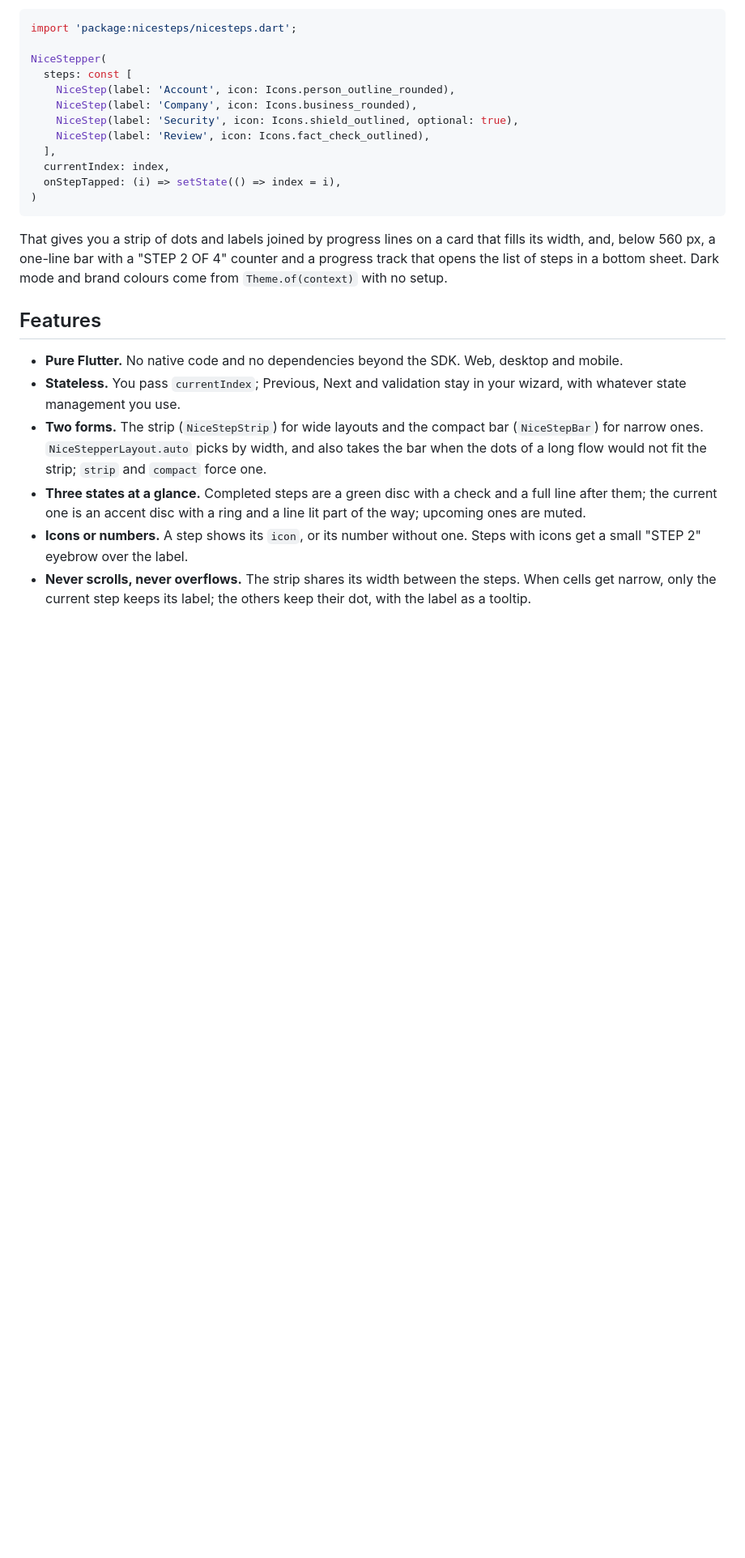
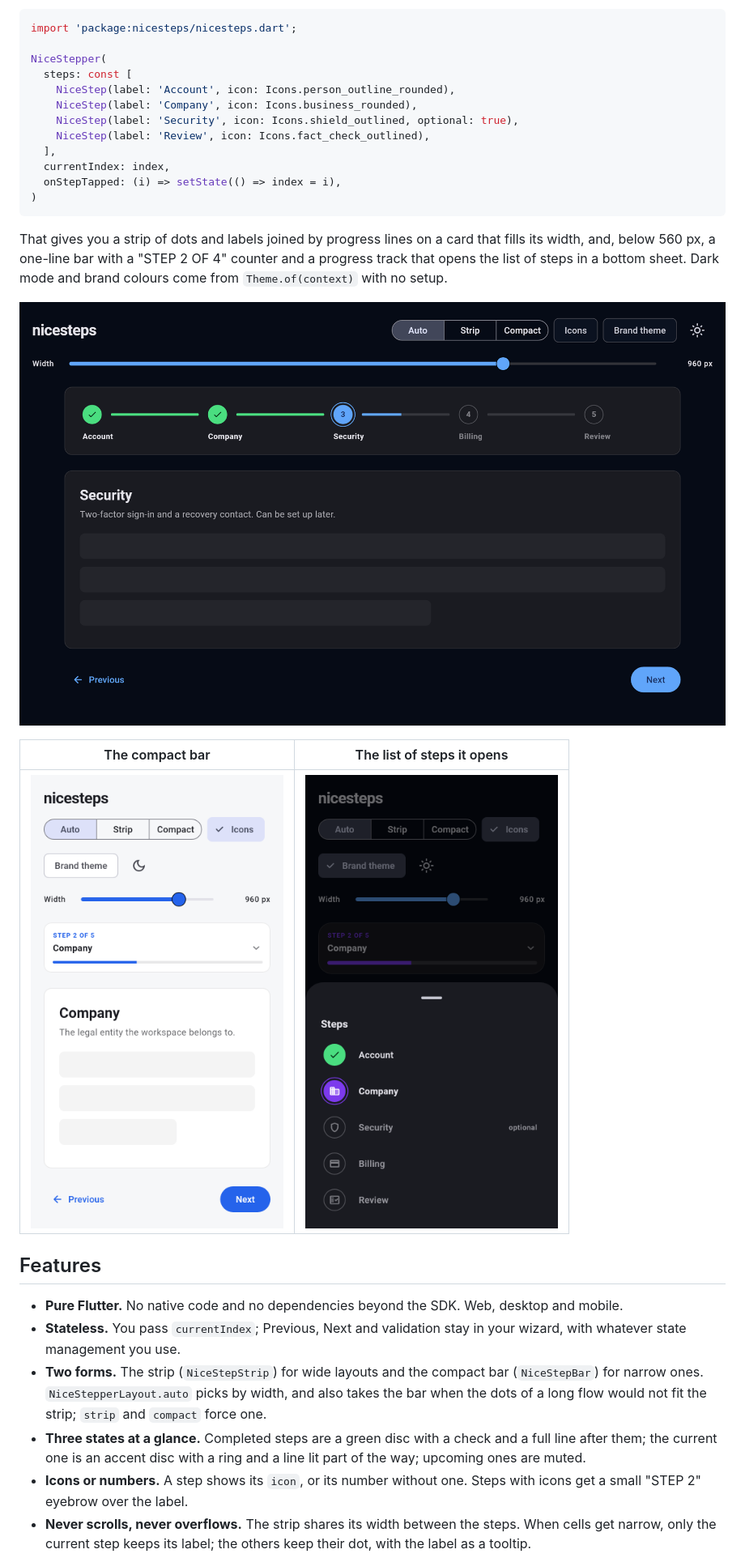
Before and after one commit to ghuyfel/nicesteps, a Markdown page: README.md, the part around one of its changes. Shown at 81% size. Rendered like a GitHub page; pictures changed too: screenshots/compact.png (added), screenshots/steps_sheet.png (added), screenshots/strip_dark.png (added); blank space fills up the shorter version.

```diff
--- a/README.md
+++ b/README.md
@@ -28,6 +30,12 @@ card that fills its width, and, below 560 px, a one-line bar with a
 "STEP 2 OF 4" counter and a progress track that opens the list of steps
 in a bottom sheet. Dark mode and brand colours come from
 `Theme.of(context)` with no setup.
+
+![The strip in dark mode, with numbered dots](screenshots/strip_dark.png)
+
+| The compact bar | The list of steps it opens |
+| :---: | :---: |
+| ![The compact bar at a phone's width: a counter and the step's name over a progress track](screenshots/compact.png) | ![The list of steps as a bottom sheet, with a custom theme in dark mode](screenshots/steps_sheet.png) |
 
 ## Features
 
```
Also changed, not shown: other parts of README.md (+2 -0 lines), CHANGELOG.md (+6 -0 lines), screenshots/strip.png (added), 3 other files.
